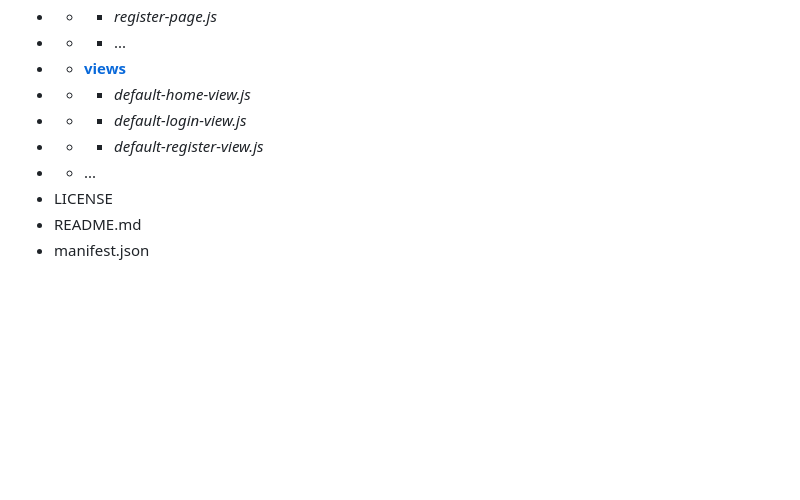
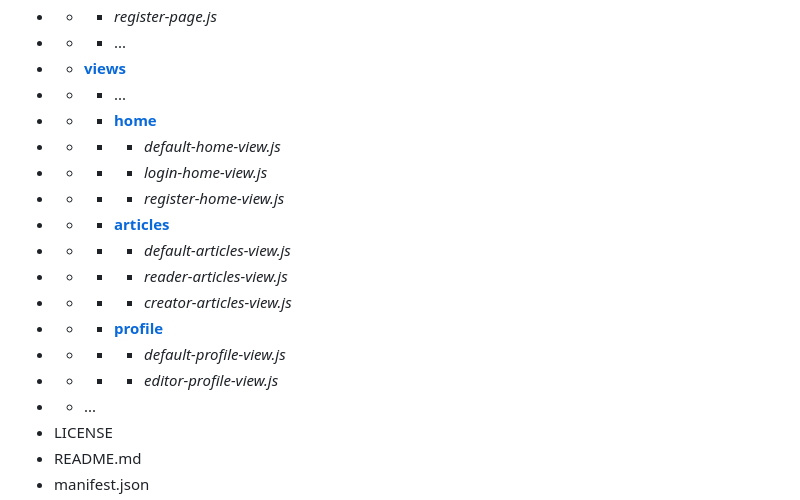
Before and after one commit to abraham-ukachi/blog-js, a Markdown page: README.md, the part around the change. Rendered like a GitHub page; blank space fills up the shorter version.

Commit message:
Update folder & file structure

```diff
--- a/README.md
+++ b/README.md
@@ -140,9 +140,18 @@ The folder & file structure of this project:
 - - * *register-page.js*
 - - * ...
 - - [**views**](./src/views/)
-- - * *default-home-view.js*
-- - * *default-login-view.js*
-- - * *default-register-view.js*
+- - * ...
+- - * [**home**](./src/views/home/)
+- - * - *default-home-view.js*
+- - * - *login-home-view.js*
+- - * - *register-home-view.js*
+- - * [**articles**](./src/views/articles/)
+- - * - *default-articles-view.js*
+- - * - *reader-articles-view.js*
+- - * - *creator-articles-view.js*
+- - * [**profile**](./src/views/profile/)
+- - * - *default-profile-view.js*
+- - * - *editor-profile-view.js*
 - - ...
 - LICENSE
 - README.md
```
